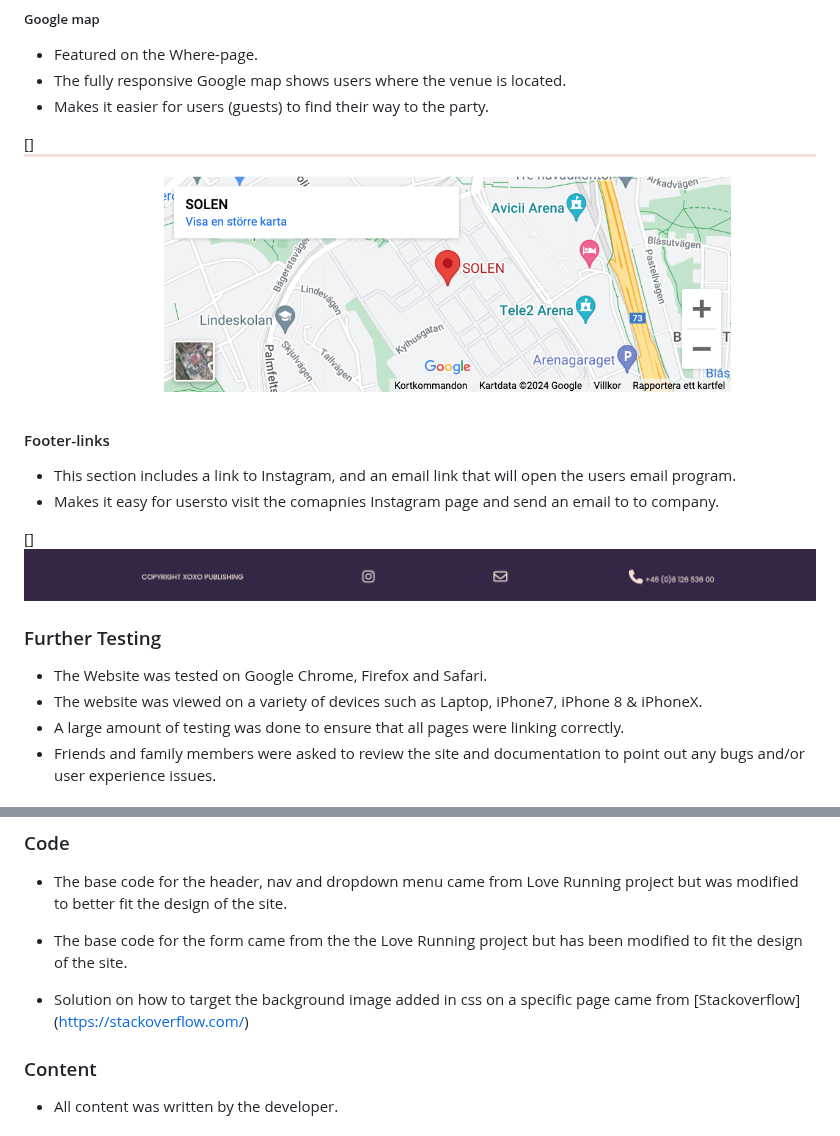
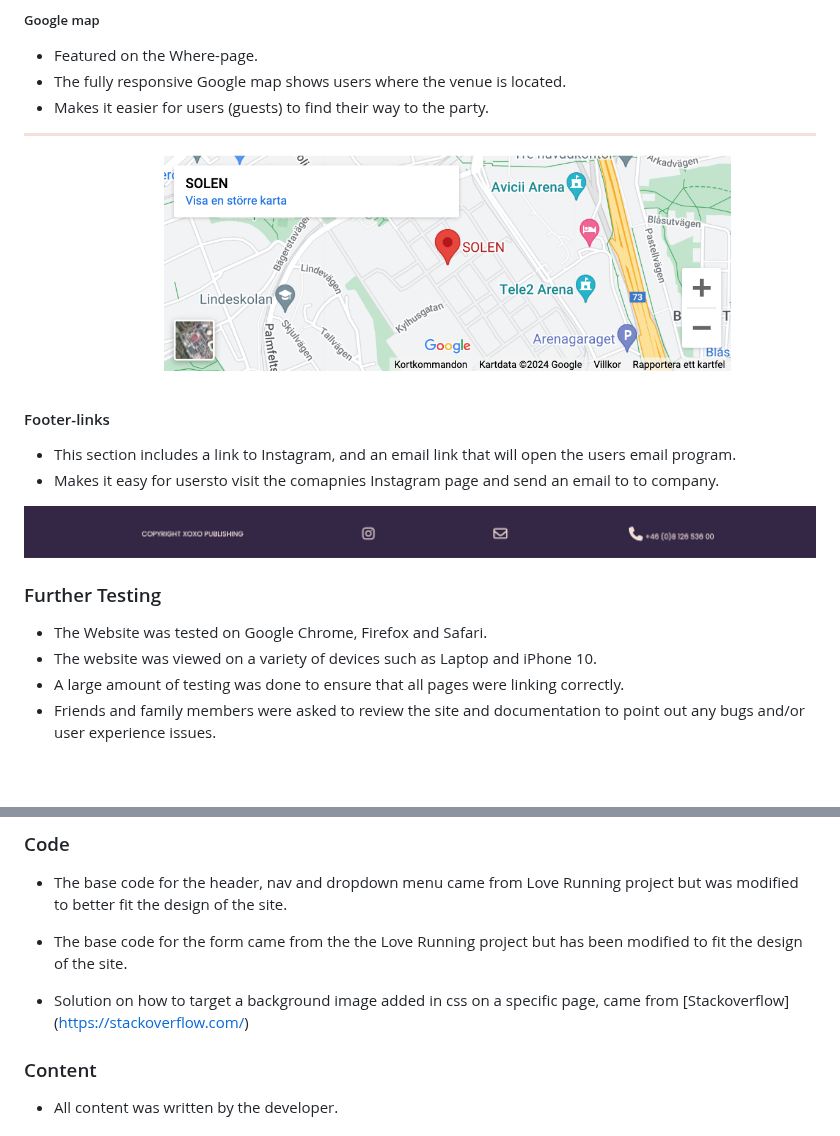
Before and after one commit to CeciliaSG/pp1_cocktail_evening, a Markdown page: README.md, 2 parts joined by grey strips. Rendered like a GitHub page; blank space fills up the shorter version.

```diff
--- a/README.md
+++ b/README.md
@@ -140,19 +138,19 @@ The W3C Markup Validator and W3C CSS Validator Services were used to validate ev
 - The fully responsive Google map shows users where the venue is located.
 - Makes it easier for users (guests) to find their way to the party.
 
-[]<img src="assets/images/Screenshot_Google_map.png">
+<img src="assets/images/Screenshot_Google_map.png">
 
 #### Footer-links
 
 - This section includes a link to Instagram, and an email link that will open the users email program.
 - Makes it easy for usersto visit the comapnies Instagram page and send an email to to company.
 
-[]<img src="assets/images/Screenshot_footer.png">
+<img src="assets/images/Screenshot_footer.png">
 
 ### Further Testing
 
 - The Website was tested on Google Chrome, Firefox and Safari.
-- The website was viewed on a variety of devices such as Laptop, iPhone7, iPhone 8 & iPhoneX.
+- The website was viewed on a variety of devices such as Laptop and iPhone 10.
 - A large amount of testing was done to ensure that all pages were linking correctly.
 - Friends and family members were asked to review the site and documentation to point out any bugs and/or user experience issues.
 
@@ -218,7 +216,7 @@ Click [Here](https://help.github.com/en/github/creating-cloning-and-archiving-re
 
 - The base code for the form came from the the Love Running project but has been modified to fit the design of the site.
 
-- Solution on how to target the background image added in css on a specific page came from [Stackoverflow] (<https://stackoverflow.com/>)
+- Solution on how to target a background image added in css on a specific page, came from [Stackoverflow] (<https://stackoverflow.com/>)
 
 ### Content
 
```
Also changed, not shown: other parts of README.md (+7 -9 lines).
